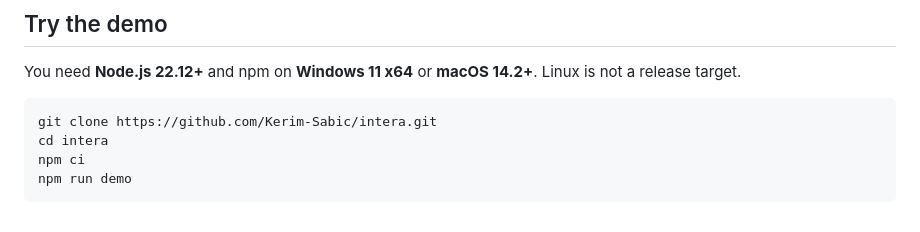
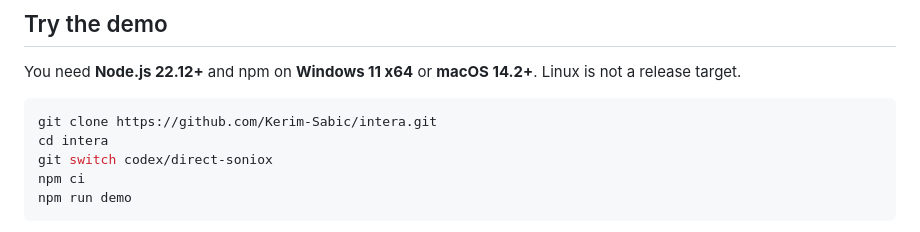
Before and after one commit to Kerim-Sabic/intera, a Markdown page: README.md, the part around the change. GitHub-like rendering.

Commit message:
Point beta demo instructions at review branch

````diff
--- a/README.md
+++ b/README.md
@@ -46,6 +46,7 @@ You need **Node.js 22.12+** and npm on **Windows 11 x64** or **macOS 14.2+**. Li
 ```sh
 git clone https://github.com/Kerim-Sabic/intera.git
 cd intera
+git switch codex/direct-soniox
 npm ci
 npm run demo
 ```
````
